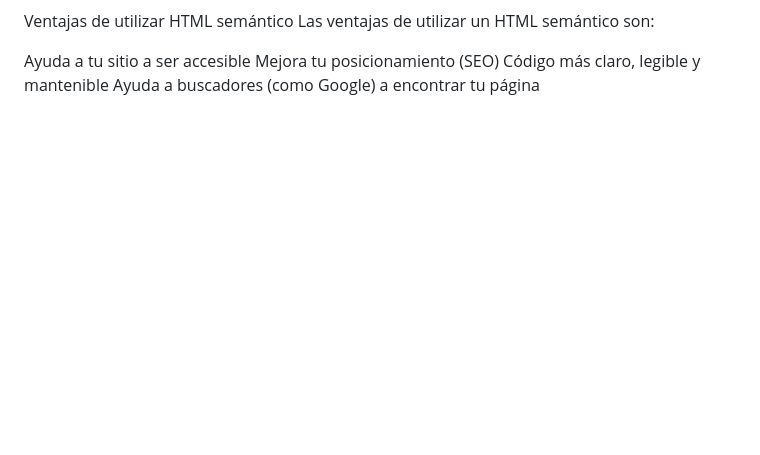
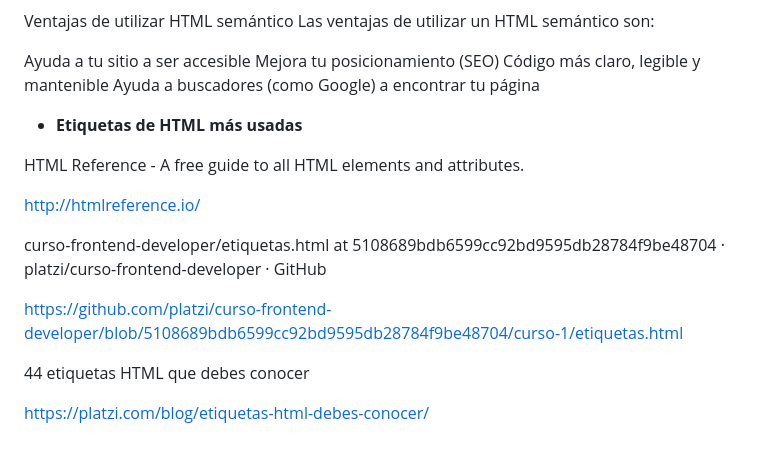
Before and after one commit to giovanyosorio/Front-End-Developer-, a Markdown page: README.md, the part around the change. GitHub-like rendering; blank space fills up the shorter version.

Commit message:
etiquetas

```diff
--- a/README.md
+++ b/README.md
@@ -112,3 +112,21 @@ Ayuda a tu sitio a ser accesible
 Mejora tu posicionamiento (SEO)
 Código más claro, legible y mantenible
 Ayuda a buscadores (como Google) a encontrar tu página
+
+
+- **Etiquetas de HTML más usadas**
+
+
+HTML Reference - A free guide to all HTML elements and attributes.
+
+http://htmlreference.io/
+
+
+curso-frontend-developer/etiquetas.html at 5108689bdb6599cc92bd9595db28784f9be48704 · platzi/curso-frontend-developer · GitHub
+
+https://github.com/platzi/curso-frontend-developer/blob/5108689bdb6599cc92bd9595db28784f9be48704/curso-1/etiquetas.html
+
+
+44 etiquetas HTML que debes conocer
+
+https://platzi.com/blog/etiquetas-html-debes-conocer/
```
